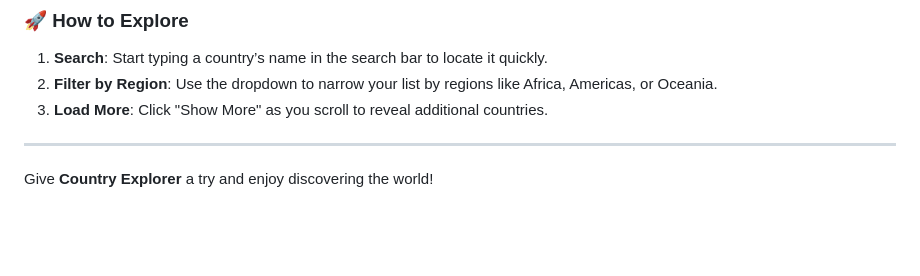
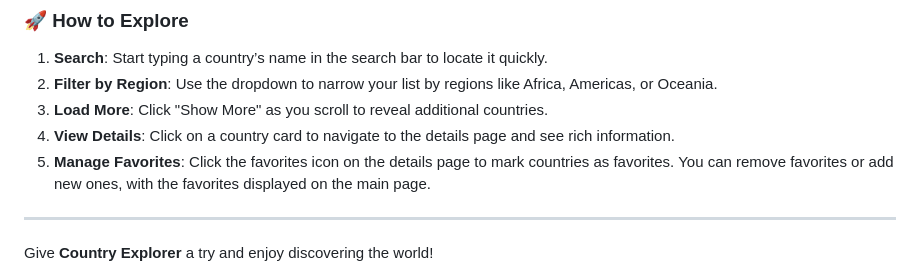
Before and after one commit to alimausmani/country-explorer, a Markdown page: README.md, the part around the change. Rendered like a GitHub page; blank space fills up the shorter version.

```diff
--- a/README.md
+++ b/README.md
@@ -34,6 +34,8 @@ Here's the corrected version with the placeholder path updated:
 1. **Search**: Start typing a country’s name in the search bar to locate it quickly.
 2. **Filter by Region**: Use the dropdown to narrow your list by regions like Africa, Americas, or Oceania.
 3. **Load More**: Click "Show More" as you scroll to reveal additional countries.
+4. **View Details**: Click on a country card to navigate to the details page and see rich information.
+5. **Manage Favorites**: Click the favorites icon on the details page to mark countries as favorites. You can remove favorites or     add new ones, with the favorites displayed on the main page.
 
 ---
 
```
Also changed, not shown: heart-icon.png (added), 3 other files.
